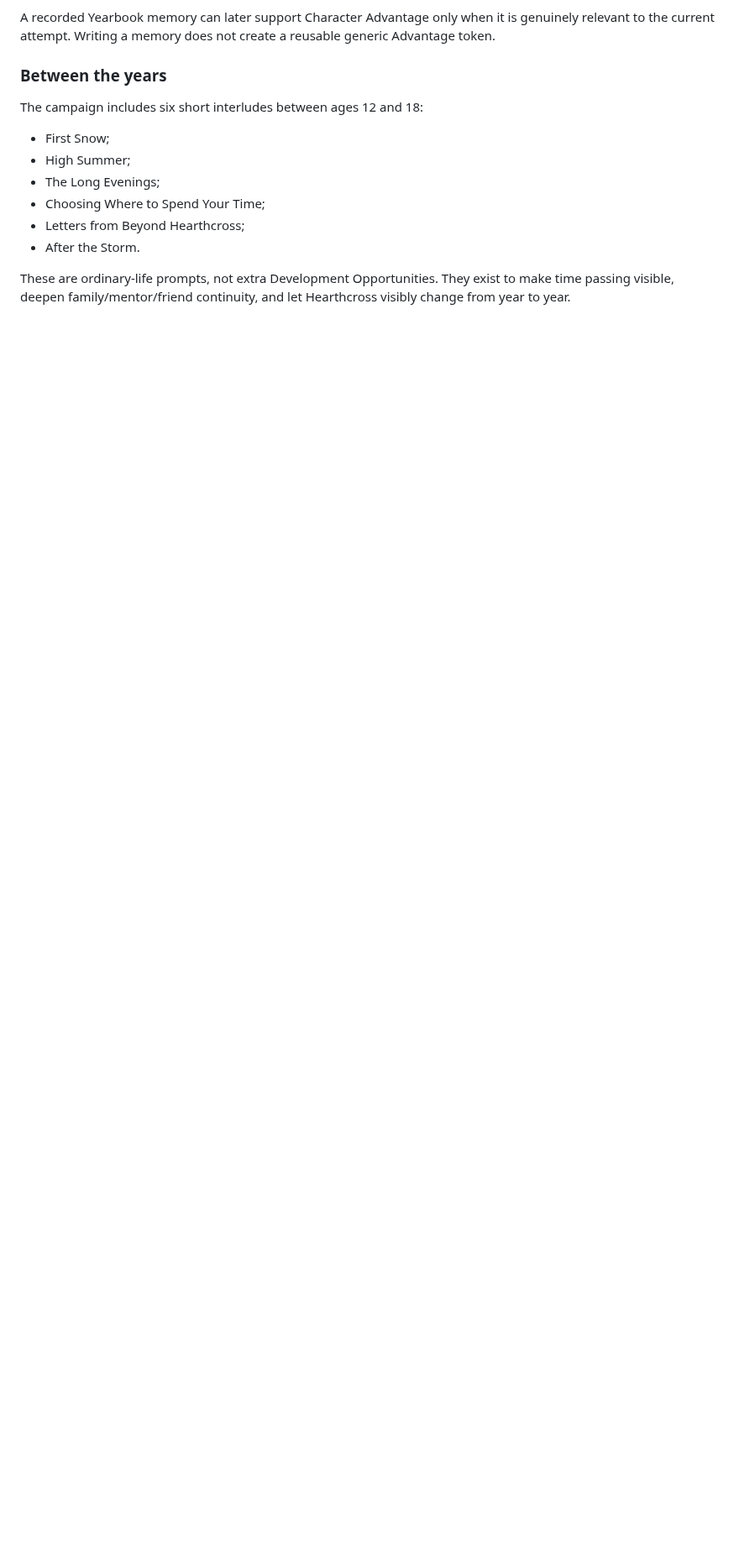
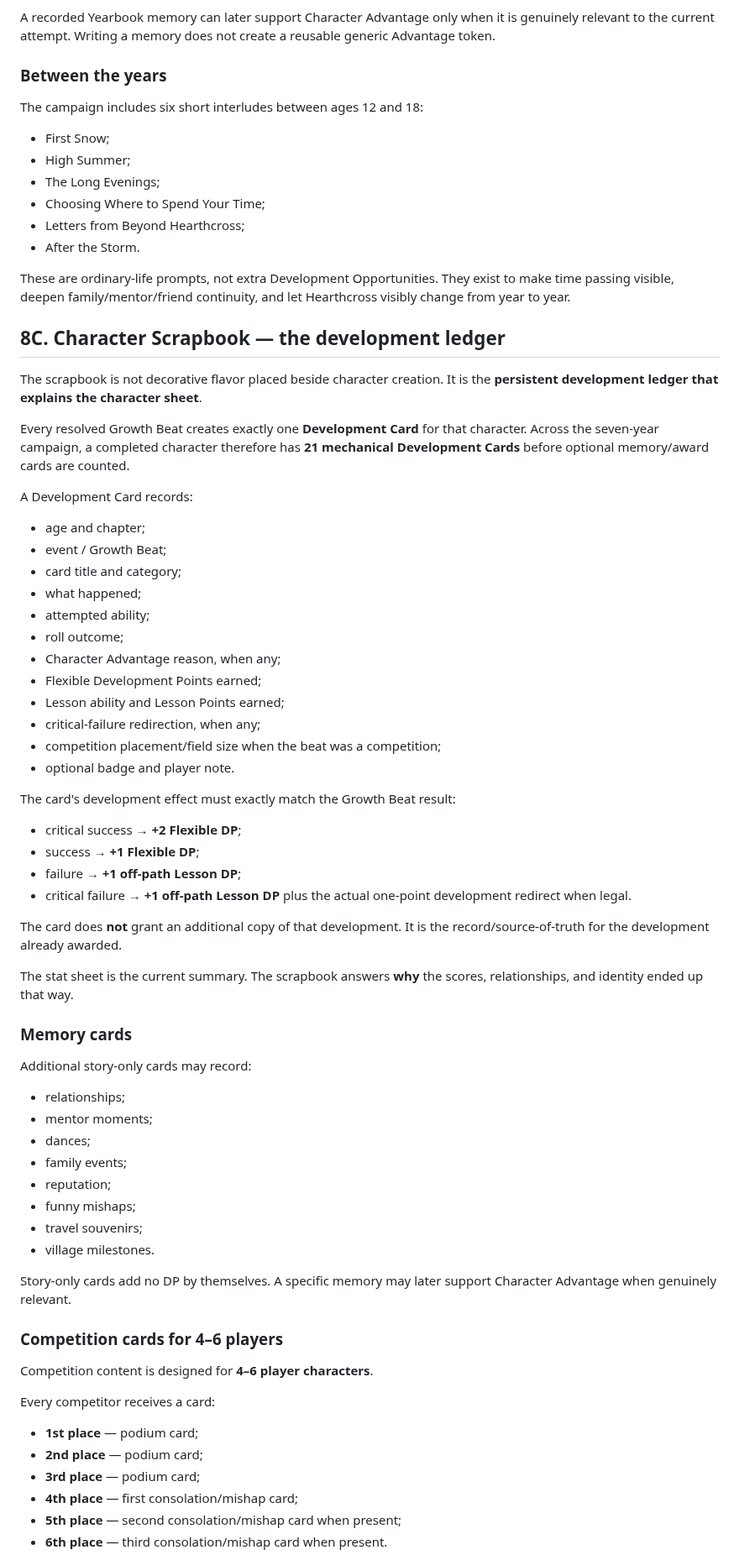
Before and after one commit to cbw29512/oneshot-forge, a Markdown page: docs/ZERO_TO_HERO_STANDARD.md, the part around one of its changes. Shown at 84% size. Drawn GitHub-style; blank space fills up the shorter version.

Commit message:
Make scrapbook the authoritative character-building record

```diff
--- a/docs/ZERO_TO_HERO_STANDARD.md
+++ b/docs/ZERO_TO_HERO_STANDARD.md
@@ -306,3 +306,59 @@ The campaign includes six short interludes between ages 12 and 18:
 
 These are ordinary-life prompts, not extra Development Opportunities. They exist to make time passing visible, deepen family/mentor/friend continuity, and let Hearthcross visibly change from year to year.
 
+## 8C. Character Scrapbook — the development ledger
+
+The scrapbook is not decorative flavor placed beside character creation. It is the **persistent development ledger that explains the character sheet**.
+
+Every resolved Growth Beat creates exactly one **Development Card** for that character. Across the seven-year campaign, a completed character therefore has **21 mechanical Development Cards** before optional memory/award cards are counted.
+
+A Development Card records:
+- age and chapter;
+- event / Growth Beat;
+- card title and category;
+- what happened;
+- attempted ability;
+- roll outcome;
+- Character Advantage reason, when any;
+- Flexible Development Points earned;
+- Lesson ability and Lesson Points earned;
+- critical-failure redirection, when any;
+- competition placement/field size when the beat was a competition;
+- optional badge and player note.
+
+The card's development effect must exactly match the Growth Beat result:
+- critical success → **+2 Flexible DP**;
+- success → **+1 Flexible DP**;
+- failure → **+1 off-path Lesson DP**;
+- critical failure → **+1 off-path Lesson DP** plus the actual one-point development redirect when legal.
+
+The card does **not** grant an additional copy of that development. It is the record/source-of-truth for the development already awarded.
+
+The stat sheet is the current summary. The scrapbook answers **why** the scores, relationships, and identity ended up that way.
+
+### Memory cards
+
+Additional story-only cards may record:
+- relationships;
+- mentor moments;
+- dances;
+- family events;
+- reputation;
+- funny mishaps;
+- travel souvenirs;
+- village milestones.
+
+Story-only cards add no DP by themselves. A specific memory may later support Character Advantage when genuinely relevant.
+
+### Competition cards for 4–6 players
+
+Competition content is designed for **4–6 player characters**.
+
+Every competitor receives a card:
+- **1st place** — podium card;
+- **2nd place** — podium card;
+- **3rd place** — podium card;
+- **4th place** — first consolation/mishap card;
+- **5th place** — second consolation/mishap card when present;
+- **6th place** — third consolation/mishap card when present.
+
```
Also changed, not shown: other parts of docs/ZERO_TO_HERO_STANDARD.md (+22 -0 lines).
